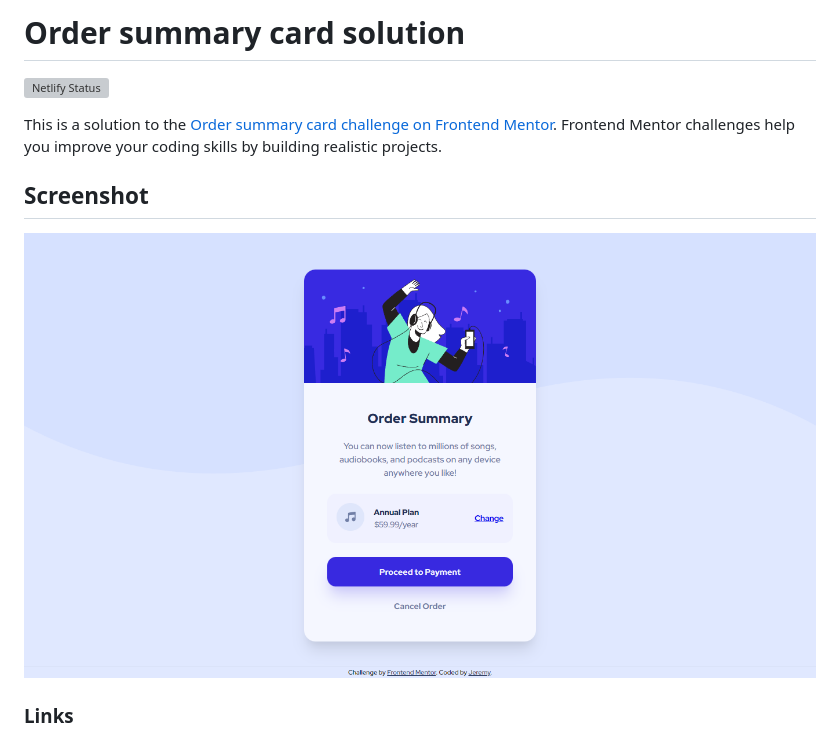
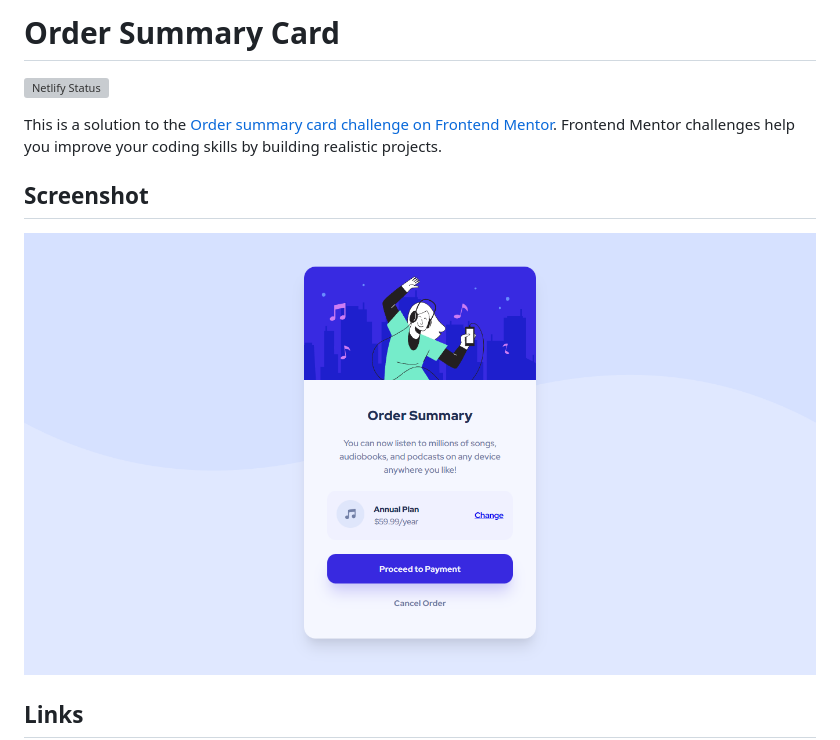
Before and after one commit to jeremy0x/order-summary-component, a Markdown page: README.md, the part around the change printed below. Rendered like a GitHub page; pictures changed too: assets/images/screenshot.png; grey boxes are pictures that could not be loaded.

Commit message:
doc: update screenshot
update title and links arrangement

```diff
--- a/README.md
+++ b/README.md
@@ -1,4 +1,4 @@
-# Order summary card solution
+# Order Summary Card
 
 [![Netlify Status](https://api.netlify.com/api/v1/badges/17ce539d-8687-40bc-8fd3-e1f9d56ac4b1/deploy-status)](https://app.netlify.com/sites/order-summary-0x/deploys)
 
@@ -8,5 +8,5 @@ This is a solution to the [Order summary card challenge on Frontend Mentor](http
 
 ![solution screenshot](./assets/images/screenshot.png)
 
-### Links
+## Links
 
```
Also changed, not shown: other parts of README.md (+1 -1 lines).
